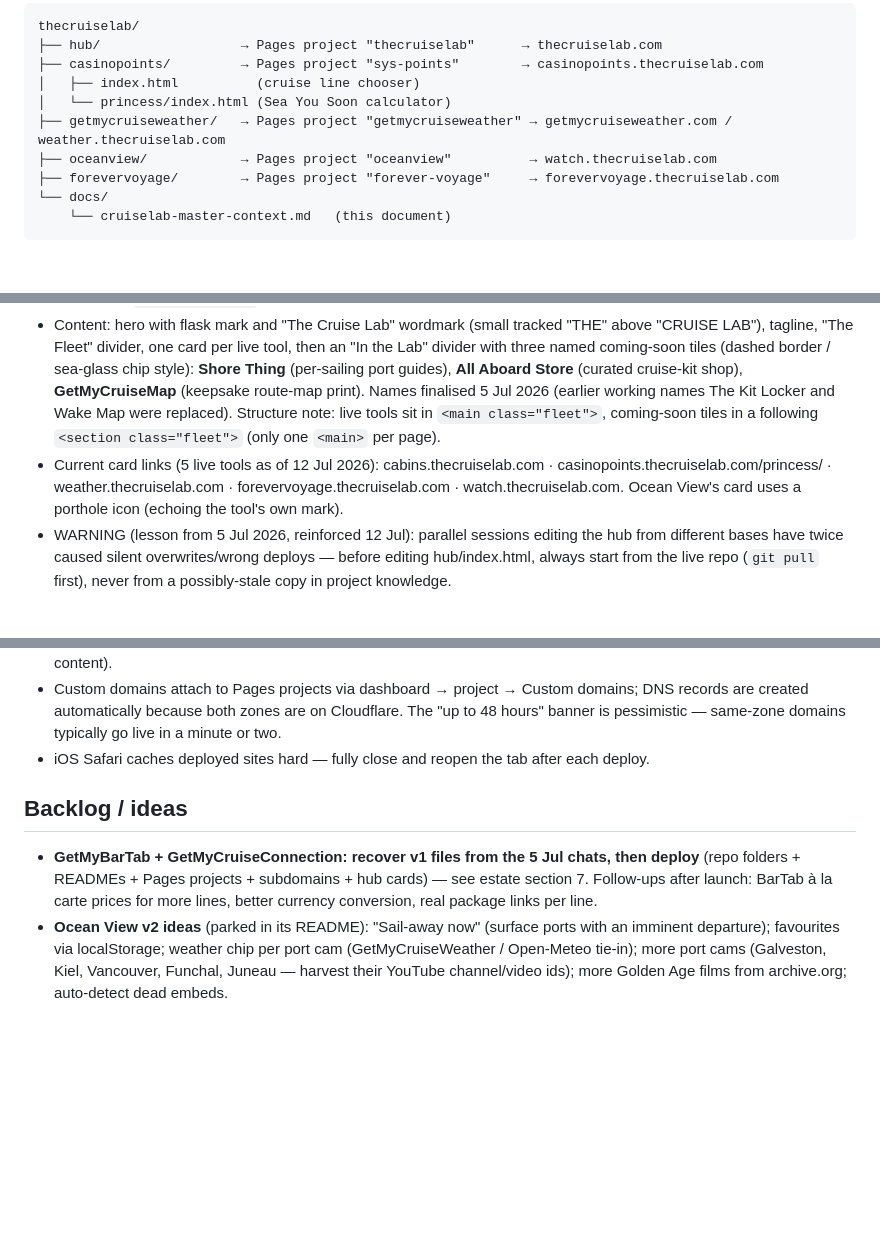
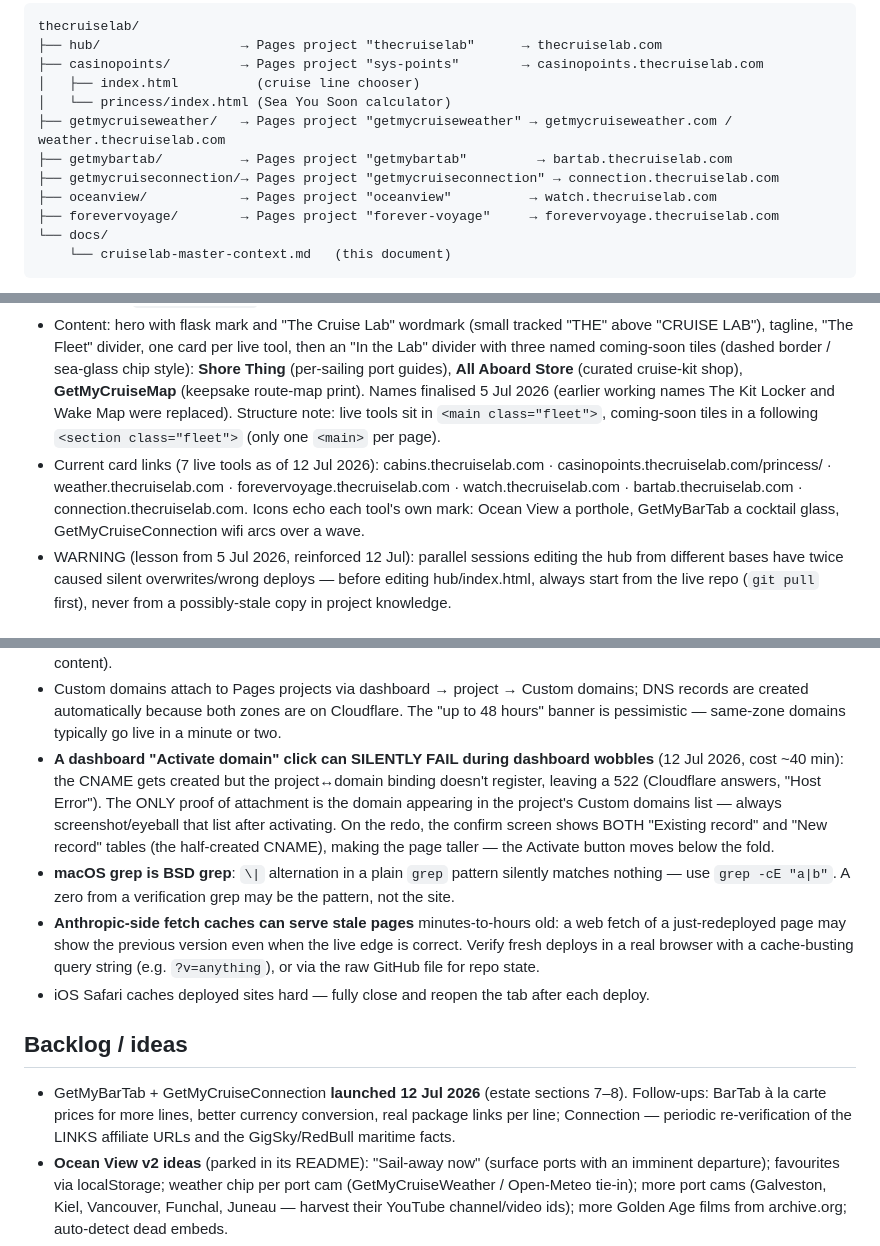
Before and after one commit to sbrodie1978/thecruiselab, a Markdown page: docs/cruiselab-master-context.md, 3 parts joined by grey strips. Rendered like a GitHub page; blank space fills up the shorter version.

```diff
--- a/docs/cruiselab-master-context.md
+++ b/docs/cruiselab-master-context.md
@@ -34,6 +34,8 @@ thecruiselab/
 │   ├── index.html          (cruise line chooser)
 │   └── princess/index.html (Sea You Soon calculator)
 ├── getmycruiseweather/   → Pages project "getmycruiseweather" → getmycruiseweather.com / weather.thecruiselab.com
+├── getmybartab/          → Pages project "getmybartab"         → bartab.thecruiselab.com
+├── getmycruiseconnection/→ Pages project "getmycruiseconnection" → connection.thecruiselab.com
 ├── oceanview/            → Pages project "oceanview"          → watch.thecruiselab.com
 ├── forevervoyage/        → Pages project "forever-voyage"     → forevervoyage.thecruiselab.com
 └── docs/
@@ -51,7 +53,7 @@ All web properties are Cloudflare Pages projects in Stuart's Cloudflare account
 - Cloudflare Pages project: `thecruiselab`
 - Repo path: `~/cruiselab/hub` (single index.html)
 - Content: hero with flask mark and "The Cruise Lab" wordmark (small tracked "THE" above "CRUISE LAB"), tagline, "The Fleet" divider, one card per live tool, then an "In the Lab" divider with three named coming-soon tiles (dashed border / sea-glass chip style): **Shore Thing** (per-sailing port guides), **All Aboard Store** (curated cruise-kit shop), **GetMyCruiseMap** (keepsake route-map print). Names finalised 5 Jul 2026 (earlier working names The Kit Locker and Wake Map were replaced). Structure note: live tools sit in `<main class="fleet">`, coming-soon tiles in a following `<section class="fleet">` (only one `<main>` per page).
-- Current card links (5 live tools as of 12 Jul 2026): cabins.thecruiselab.com · casinopoints.thecruiselab.com/princess/ · weather.thecruiselab.com · forevervoyage.thecruiselab.com · watch.thecruiselab.com. Ocean View's card uses a porthole icon (echoing the tool's own mark).
+- Current card links (7 live tools as of 12 Jul 2026): cabins.thecruiselab.com · casinopoints.thecruiselab.com/princess/ · weather.thecruiselab.com · forevervoyage.thecruiselab.com · watch.thecruiselab.com · bartab.thecruiselab.com · connection.thecruiselab.com. Icons echo each tool's own mark: Ocean View a porthole, GetMyBarTab a cocktail glass, GetMyCruiseConnection wifi arcs over a wave.
 - WARNING (lesson from 5 Jul 2026, reinforced 12 Jul): parallel sessions editing the hub from different bases have twice caused silent overwrites/wrong deploys — before editing hub/index.html, always start from the live repo (`git pull` first), never from a possibly-stale copy in project knowledge.
 
 ### 2. Good Cabin Bad Cabin — cabin scoring
@@ -151,11 +167,14 @@ Notes and lessons learned:
 - Wrangler deduplicates uploads by content hash — "0 files uploaded (N already uploaded)" is normal and fine.
 - Old deployments remain accessible at their unique `<hash>.<project>.pages.dev` URLs (useful for recovering previous content).
 - Custom domains attach to Pages projects via dashboard → project → Custom domains; DNS records are created automatically because both zones are on Cloudflare. The "up to 48 hours" banner is pessimistic — same-zone domains typically go live in a minute or two.
+- **A dashboard "Activate domain" click can SILENTLY FAIL during dashboard wobbles** (12 Jul 2026, cost ~40 min): the CNAME gets created but the project↔domain binding doesn't register, leaving a 522 (Cloudflare answers, "Host Error"). The ONLY proof of attachment is the domain appearing in the project's Custom domains list — always screenshot/eyeball that list after activating. On the redo, the confirm screen shows BOTH "Existing record" and "New record" tables (the half-created CNAME), making the page taller — the Activate button moves below the fold.
+- **macOS grep is BSD grep**: `\|` alternation in a plain `grep` pattern silently matches nothing — use `grep -cE "a|b"`. A zero from a verification grep may be the pattern, not the site.
+- **Anthropic-side fetch caches can serve stale pages** minutes-to-hours old: a web fetch of a just-redeployed page may show the previous version even when the live edge is correct. Verify fresh deploys in a real browser with a cache-busting query string (e.g. `?v=anything`), or via the raw GitHub file for repo state.
 - iOS Safari caches deployed sites hard — fully close and reopen the tab after each deploy.
 
 ## Backlog / ideas
 
-- **GetMyBarTab + GetMyCruiseConnection: recover v1 files from the 5 Jul chats, then deploy** (repo folders + READMEs + Pages projects + subdomains + hub cards) — see estate section 7. Follow-ups after launch: BarTab à la carte prices for more lines, better currency conversion, real package links per line.
+- GetMyBarTab + GetMyCruiseConnection **launched 12 Jul 2026** (estate sections 7–8). Follow-ups: BarTab à la carte prices for more lines, better currency conversion, real package links per line; Connection — periodic re-verification of the LINKS affiliate URLs and the GigSky/RedBull maritime facts.
 - **Ocean View v2 ideas** (parked in its README): "Sail-away now" (surface ports with an imminent departure); favourites via localStorage; weather chip per port cam (GetMyCruiseWeather / Open-Meteo tie-in); more port cams (Galveston, Kiel, Vancouver, Funchal, Juneau — harvest their YouTube channel/video ids); more Golden Age films from archive.org; auto-detect dead embeds.
 - Forever Voyage launched 5 Jul 2026 (service page + hub card + anonymised sample). Next: (1) create the `hello@thecruiselab.com` forward in Namecheap, then switch `CONTACT_EMAIL` in the service page back to the branded address; (2) later — Stripe payment links or a proper enquiry form instead of mailto; testimonials; real custom-domain option for the bespoke tier; consider a forevervoyage.com domain if the service takes off.
 - **Shore Thing** (announced on hub 5 Jul 2026, not built): individual downloadable guides for each upcoming sailing across the major cruise lines — one guide per sailing, no personalisation. Per-port paragraphs stored once and reused (many sailings share ports, so content is written/generated once per port, not per sailing). Guide is presented on-screen with a download link. Each port summary carries Stuart's Viator partner link, deep-linked to that destination with tours/excursions filtered to the port day's date (commission on bookings). A prior personalised prototype (built for Steven and family) is the reference for structure/tone.
```
Also changed, not shown: other parts of docs/cruiselab-master-context.md (+20 -6 lines).
